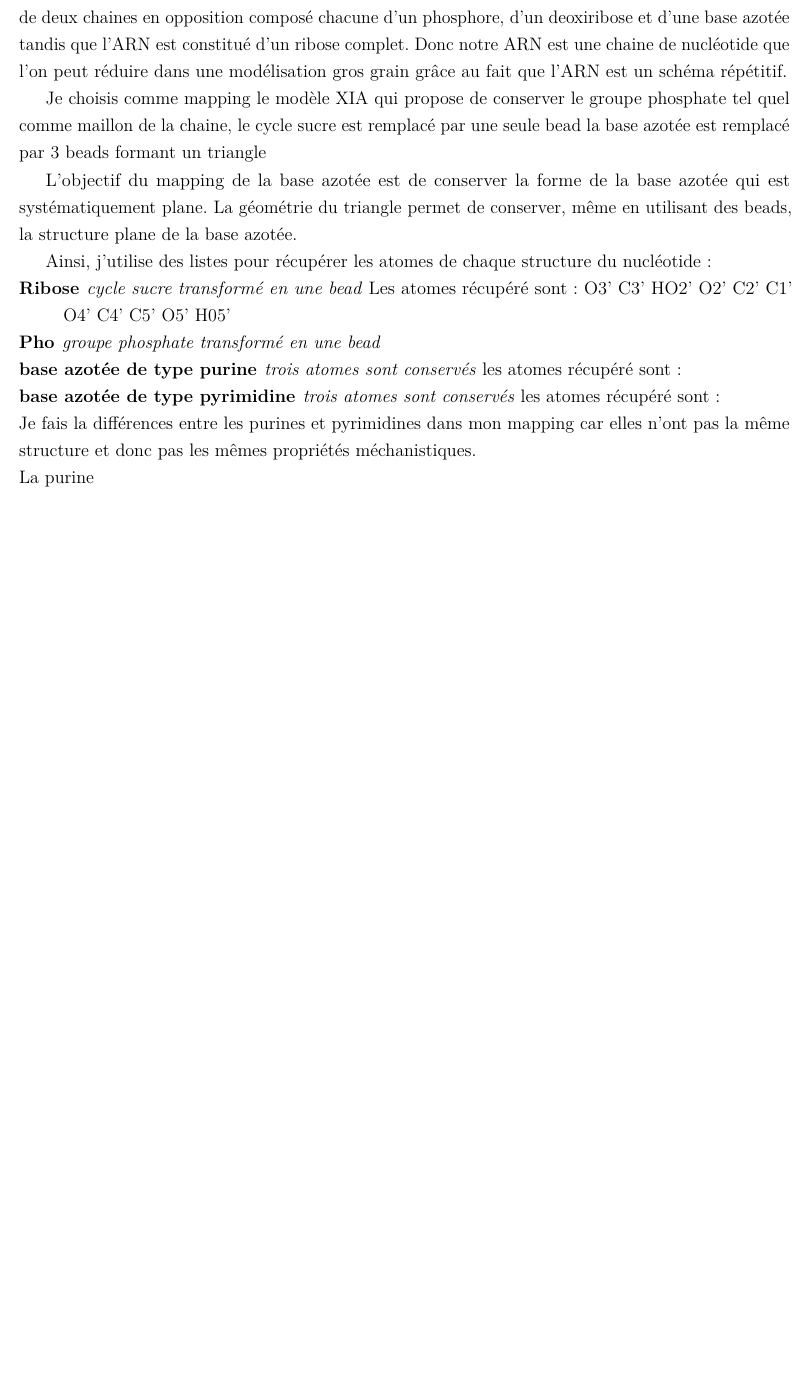
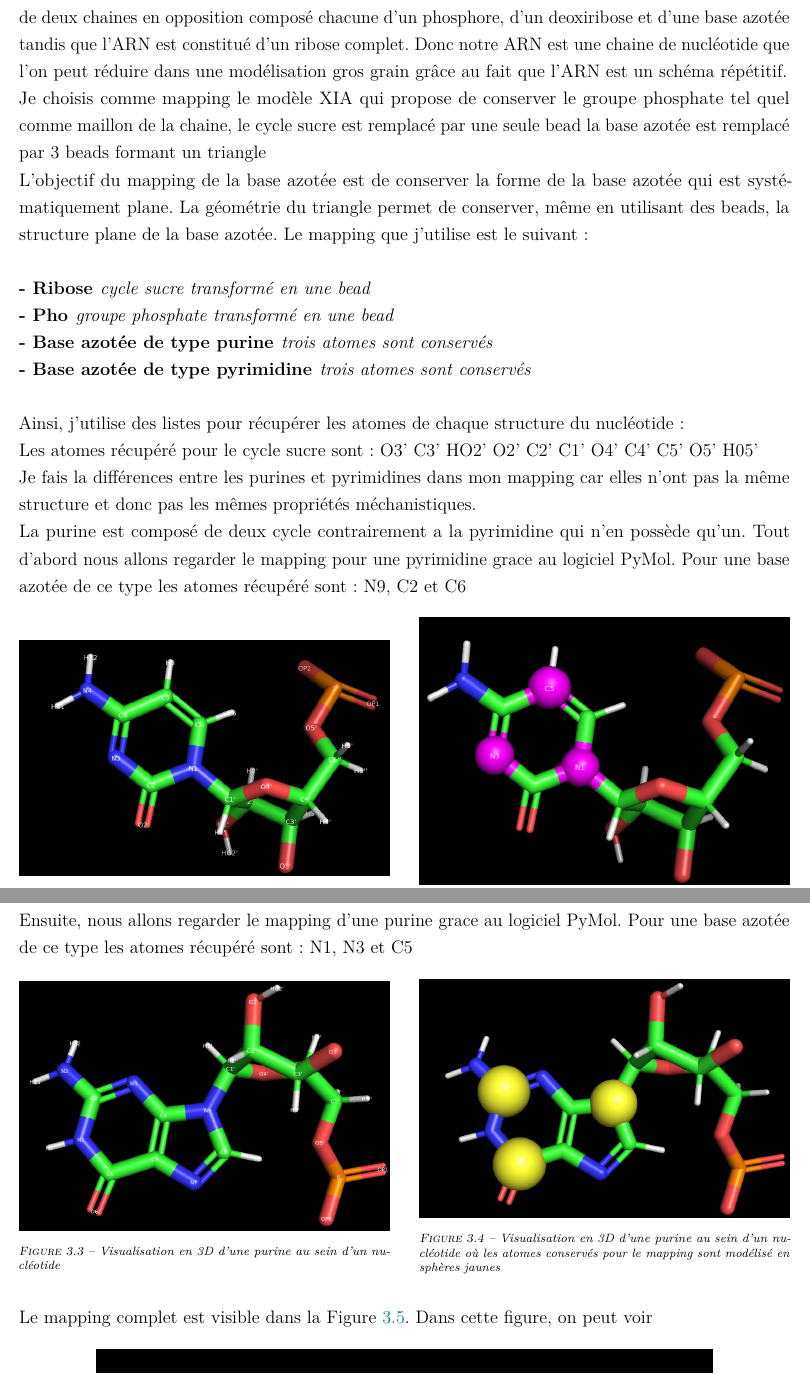
Before and after one commit to OwenGriere/Lab_Book, a LaTeX thesis (src/TP_MDCG/rapport.tex): part of page 9 of 12 before the commit and two parts of pages 9 and 10 of 13 after it, the two joined at a grey line, cut so that both start at the same text, the shorter picture padded with empty space. Compiled offline with pdfLaTeX.

Commit message:
TP MD_CG

```diff
--- a/src/TP_MDCG/rapport.tex
+++ b/src/TP_MDCG/rapport.tex
@@ -276,24 +276,59 @@ Un ARN se constitue d'une chaine très similaire à l'ADN. L'ADN est une double
 d'un deoxiribose et d'une base azotée tandis que l'ARN est constitué d'un ribose complet.
 Donc notre ARN est une chaine de nucléotide que l'on peut réduire dans une modélisation gros grain grâce au fait que l'ARN est un schéma répétitif.
 
-Je choisis comme mapping le modèle XIA qui propose de conserver le groupe phosphate tel quel comme maillon de la chaine, le cycle sucre est remplacé par une seule bead
+\noindent Je choisis comme mapping le modèle XIA qui propose de conserver le groupe phosphate tel quel comme maillon de la chaine, le cycle sucre est remplacé par une seule bead
 la base azotée est remplacé par 3 beads formant un triangle
 
-L'objectif du mapping de la base azotée est de conserver la forme de la base azotée qui est systématiquement plane. La géométrie du triangle permet de conserver, même
-en utilisant des beads, la structure plane de la base azotée.
-
-Ainsi, j'utilise des listes pour récupérer les atomes de chaque structure du nucléotide :
+\noindent L'objectif du mapping de la base azotée est de conserver la forme de la base azotée qui est systématiquement plane. La géométrie du triangle permet de conserver, même
+en utilisant des beads, la structure plane de la base azotée. Le mapping que j'utilise est le suivant : \\
 
 \begin{description}
-  \item[Ribose] \emph{cycle sucre transformé en une bead}
-  Les atomes récupéré sont : O3' C3' HO2' O2' C2' C1' O4' C4' C5' O5' H05'
-  \item[Pho] \emph{groupe phosphate transformé en une bead}
-  \item[base azotée de type purine] \emph{trois atomes sont conservés}
-  les atomes récupéré sont :
-  \item[base azotée de type pyrimidine] \emph{trois atomes sont conservés}
-  les atomes récupéré sont :
+  \item[- Ribose] \emph{cycle sucre transformé en une bead}
+  \item[- Pho] \emph{groupe phosphate transformé en une bead}
+  \item[- Base azotée de type purine] \emph{trois atomes sont conservés}
+  \item[- Base azotée de type pyrimidine] \emph{trois atomes sont conservés}
 \end{description}
+
+\noindent \\ Ainsi, j'utilise des listes pour récupérer les atomes de chaque structure du nucléotide : \\ Les atomes récupéré pour le cycle sucre
+sont : O3' C3' HO2' O2' C2' C1' O4' C4' C5' O5' H05'
 
 \noindent Je fais la différences entre les purines et pyrimidines dans mon mapping car elles n'ont pas la même structure et donc pas les mêmes propriétés méchanistiques.
 
-\noindent La purine
+\noindent La purine est composé de deux cycle contrairement a la pyrimidine qui n'en possède qu'un.
+Tout d'abord nous allons regarder le mapping pour une pyrimidine grace au logiciel PyMol. Pour une base azotée de ce type les atomes récupéré sont : N9, C2 et C6
+
+\begin{figure}[H]
+  \centering
+  \begin{minipage}{0.48\textwidth}
+    \centering
+    \includegraphics[width=\textwidth]{pyrimidine.png}
+    \caption{Visualisation en 3D d'une pyrimidine au sein d'un nucléotide}
+    \label{fig:pyrimidine}
+  \end{minipage}\hfill
+  \begin{minipage}{0.48\textwidth}
+    \centering
+    \includegraphics[width=\textwidth]{pyrimidine_mapping.png}
+    \caption{Visualisation en 3D d'une pyrimidine au sein d'un nucléotide où les atomes conservés pour le mapping sont modélisé en sphères magenta}
+    \label{fig:pyrimidine-mapped}
+  \end{minipage}
+\end{figure}
+
+\noindent \\ Ensuite, nous allons regarder le mapping d'une purine grace au logiciel PyMol. Pour une base azotée de ce type les atomes récupéré sont : N1, N3 et C5
+
+\begin{figure}[H]
+  \centering
+  \begin{minipage}{0.48\textwidth}
+    \centering
+    \includegraphics[width=\textwidth]{purines.png}
+    \caption{Visualisation en 3D d'une purine au sein d'un nucléotide}
+    \label{fig:purine}
+  \end{minipage}\hfill
+  \begin{minipage}{0.48\textwidth}
+    \centering
+    \includegraphics[width=\textwidth]{purine_mapping.png}
+    \caption{Visualisation en 3D d'une purine au sein d'un nucléotide où les atomes conservés pour le mapping sont modélisé en sphères jaunes}
+    \label{fig:purine-mapped}
+  \end{minipage}
+\end{figure}
+
+\noindent Le mapping complet est visible dans la Figure~\ref{fig:mapping}. Dans cette figure, on peut voir
@@ -300,6 +340,10 @@ Ainsi, j'utilise des listes pour récupérer les atomes de chaque structure du n
+  \label{fig:mapping}
+\end{figure}
+
 % ====================================================================================
 % ========================== Explication du champ de force ===========================
 % ====================================================================================
+
 
 \chapter{Le champ de Force}
 
```
Also changed, not shown: PDF/TP_MDCG.pdf, src/TP_MDCG/figures/mapping-petit.png (deleted), src/TP_MDCG/rapport.tex (5 more changed lines).
